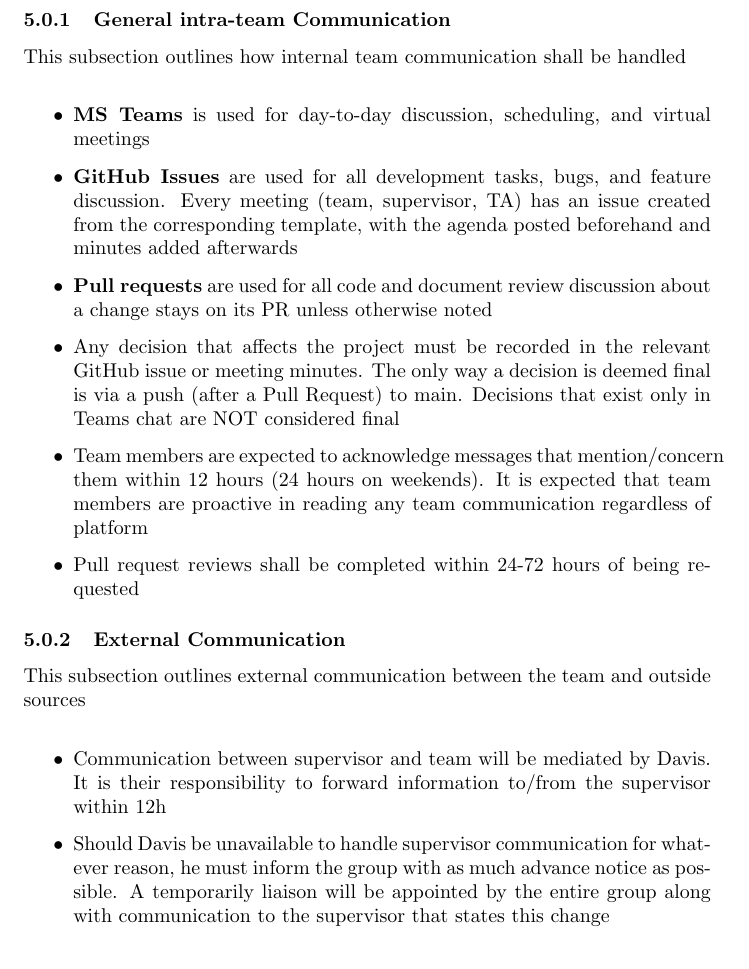
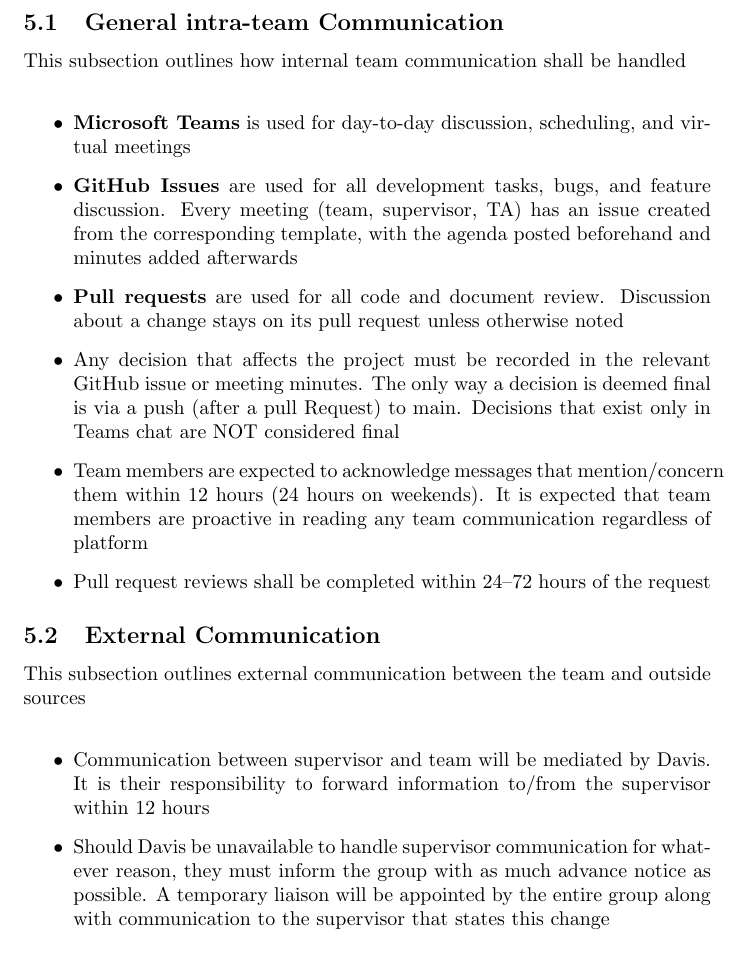
Before and after one commit to davislenover/BurnNEarn, a LaTeX document (docs/DevelopmentPlan/DevelopmentPlan.tex): part of page 3 of 13, cut so that both start at the same text. Compiled offline with pdfLaTeX; a LaTeX package or settings file that is missing is left out.

Commit message:
Grammatical changes to team communication plan

```diff
--- a/docs/DevelopmentPlan/DevelopmentPlan.tex
+++ b/docs/DevelopmentPlan/DevelopmentPlan.tex
@@ -82,30 +82,29 @@ There should be an agenda for all meetings.}
 
 \section{Team Communication Plan}
 This section outlines how the team is expected to communicate both internally and externally \newline
-\subsubsection{General intra-team Communication}
+\subsection{General intra-team Communication}
 This subsection outlines how internal team communication shall be handled \newline
 \begin{itemize}
-  \item \textbf{MS Teams} is used for day-to-day discussion, scheduling, and
+  \item \textbf{Microsoft Teams} is used for day-to-day discussion, scheduling, and
     virtual meetings
   \item \textbf{GitHub Issues} are used for all development tasks, bugs, and
     feature discussion. Every meeting (team, supervisor, TA) has an issue
     created from the corresponding template, with the agenda posted beforehand
     and minutes added afterwards
-  \item \textbf{Pull requests} are used for all code and document review
-    discussion about a change stays on its PR unless otherwise noted
+  \item \textbf{Pull requests} are used for all code and document review. Discussion about a change stays on its pull request unless otherwise noted
   \item Any decision that affects the project must be recorded in the
-    relevant GitHub issue or meeting minutes. The only way a decision is deemed final is via a push (after a Pull Request) to main. Decisions that exist only in
+    relevant GitHub issue or meeting minutes. The only way a decision is deemed final is via a push (after a pull Request) to main. Decisions that exist only in
     Teams chat are NOT considered final
   \item Team members are expected to acknowledge messages that mention/concern them within
     12 hours (24 hours on weekends). It is expected that team members are proactive in reading any team communication regardless of platform
-  \item Pull request reviews shall be completed within 24-72 hours of being requested
+  \item Pull request reviews shall be completed within 24--72 hours of the request
 \end{itemize}
 
-\subsubsection{External Communication}
+\subsection{External Communication}
 This subsection outlines external communication between the team and outside sources \newline
 \begin{itemize}
-    \item Communication between supervisor and team will be mediated by Davis. It is their responsibility to forward information to/from the supervisor within 12h
-    \item Should Davis be unavailable to handle supervisor communication for whatever reason, he must inform the group with as much advance notice as possible. A temporarily liaison will be appointed by the entire group along with communication to the supervisor that states this change
+    \item Communication between supervisor and team will be mediated by Davis. It is their responsibility to forward information to/from the supervisor within 12 hours
+    \item Should Davis be unavailable to handle supervisor communication for whatever reason, they must inform the group with as much advance notice as possible. A temporary liaison will be appointed by the entire group along with communication to the supervisor that states this change
 \end{itemize}
 
 \section{Team Member Roles}
```
